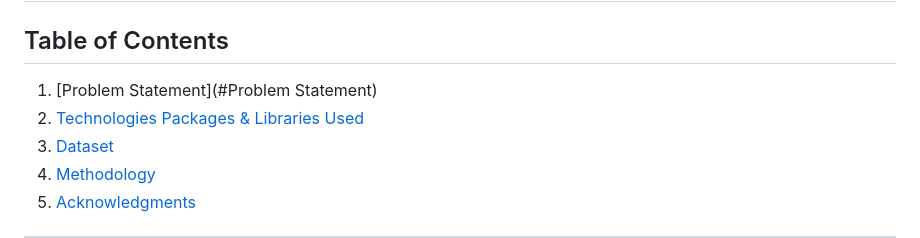
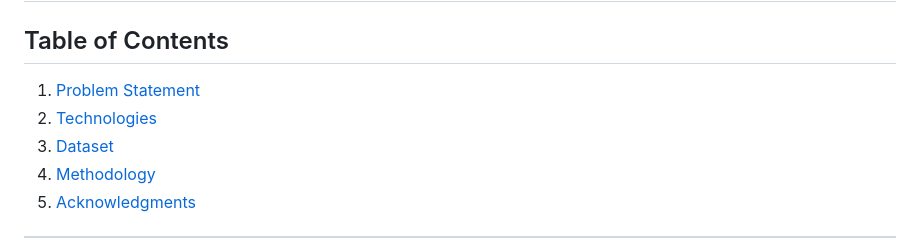
Before and after one commit to Nachiketvc/TradingPlatform, a Markdown page: README.md, the part around the change. Drawn GitHub-style.

```diff
--- a/README.md
+++ b/README.md
@@ -1,8 +1,8 @@
 # Welcome to Trading Plarform Website!
 
 ## Table of Contents
-1. [Problem Statement](#Problem Statement)
-2. [Technologies Packages & Libraries Used](#technologies)
+1. [Problem Statement](#Problem-Statement)
+2. [Technologies](#technologies)
 3. [Dataset](#Dataset)
 4. [Methodology](#Methodology)
 5. [Acknowledgments](#acknowledgments)
```
